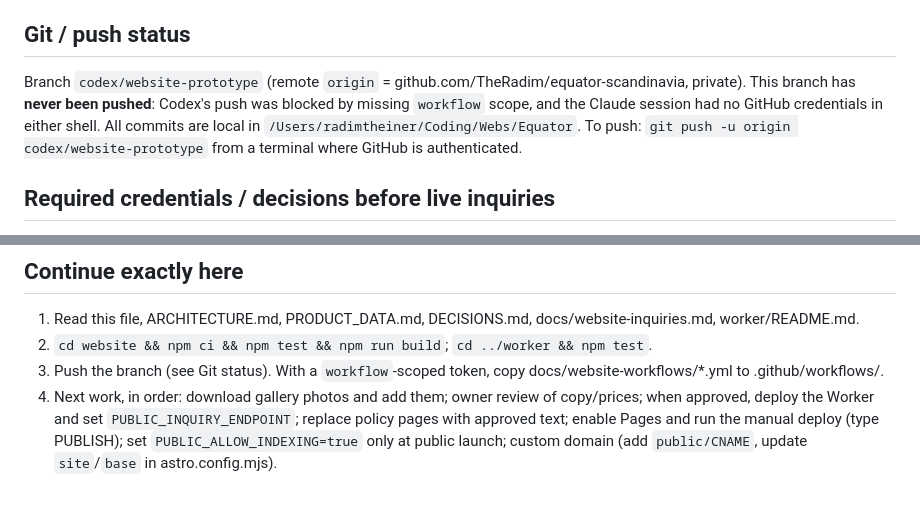
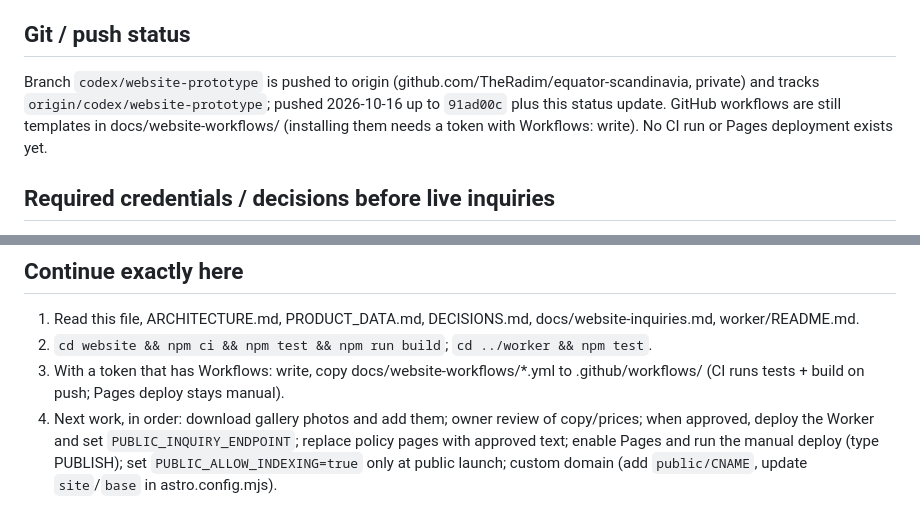
Before and after one commit to TheRadim/equator-scandinavia, a Markdown page: PROJECT_STATUS.md, 2 parts joined by grey strips. Rendered like a GitHub page.

Commit message:
docs: record that the website branch is pushed
Co-Authored-By: Claude Opus 5.5 <noreply@anthropic.com>
Claude-Session: https://claude.ai/code/session_019qA6SeatCBkXnDWbvnXN1i

```diff
--- a/PROJECT_STATUS.md
+++ b/PROJECT_STATUS.md
@@ -19,7 +19,7 @@ Premium Astro storefront for Equator titanium bicycles and carbon wheels in Scan
 10. Production deployment — blocked: needs (a) GitHub token with `workflow` scope to install workflows, (b) Pages enabled, (c) explicit publication approval.
 
 ## Git / push status
-Branch `codex/website-prototype` (remote `origin` = github.com/TheRadim/equator-scandinavia, private). This branch has **never been pushed**: Codex's push was blocked by missing `workflow` scope, and the Claude session had no GitHub credentials in either shell. All commits are local in `/Users/radimtheiner/Coding/Webs/Equator`. To push: `git push -u origin codex/website-prototype` from a terminal where GitHub is authenticated.
+Branch `codex/website-prototype` is pushed to origin (github.com/TheRadim/equator-scandinavia, private) and tracks `origin/codex/website-prototype`; pushed 2026-10-16 up to `91ad00c` plus this status update. GitHub workflows are still templates in docs/website-workflows/ (installing them needs a token with Workflows: write). No CI run or Pages deployment exists yet.
 
 ## Required credentials / decisions before live inquiries
 Resend API key + verified sending domain; representative inbox (`INQUIRY_RECIPIENT`); Turnstile site key + secret; Cloudflare account + KV namespace; legal operator / data controller; final privacy policy, terms, cookie text; approved Scandinavian pricing policy (currently EUR manufacturer references). Details: worker/README.md.
@@ -34,5 +34,5 @@ Resend API key + verified sending domain; representative inbox (`INQUIRY_RECIPIE
 ## Continue exactly here
 1. Read this file, ARCHITECTURE.md, PRODUCT_DATA.md, DECISIONS.md, docs/website-inquiries.md, worker/README.md.
 2. `cd website && npm ci && npm test && npm run build`; `cd ../worker && npm test`.
-3. Push the branch (see Git status). With a `workflow`-scoped token, copy docs/website-workflows/*.yml to .github/workflows/.
+3. With a token that has Workflows: write, copy docs/website-workflows/*.yml to .github/workflows/ (CI runs tests + build on push; Pages deploy stays manual).
 4. Next work, in order: download gallery photos and add them; owner review of copy/prices; when approved, deploy the Worker and set `PUBLIC_INQUIRY_ENDPOINT`; replace policy pages with approved text; enable Pages and run the manual deploy (type PUBLISH); set `PUBLIC_ALLOW_INDEXING=true` only at public launch; custom domain (add `public/CNAME`, update `site`/`base` in astro.config.mjs).
```
